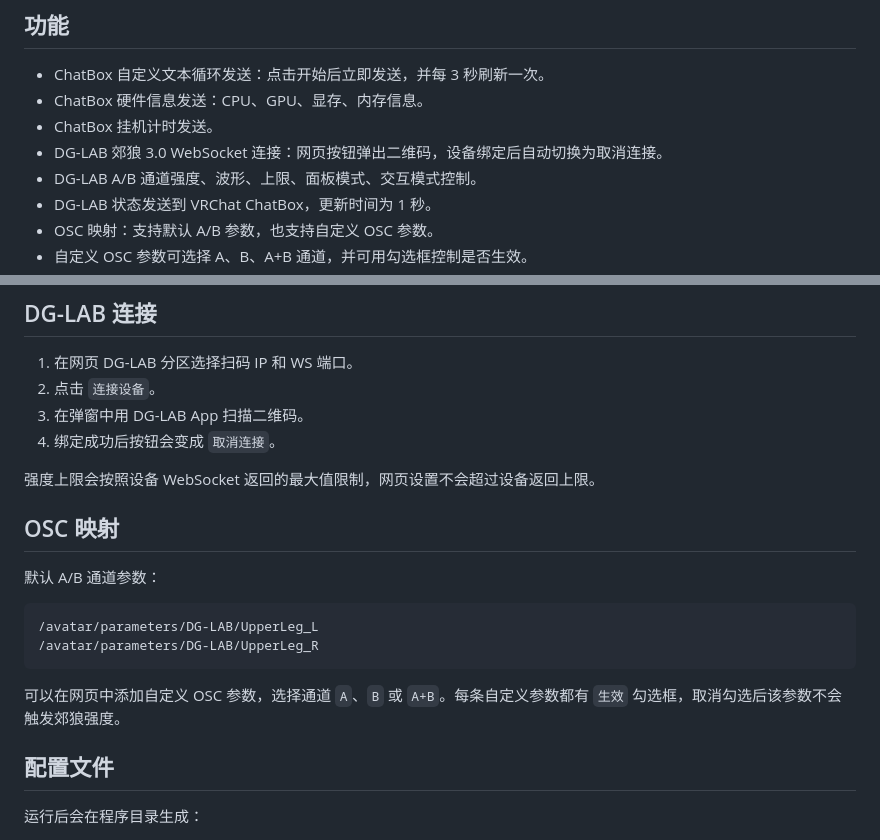
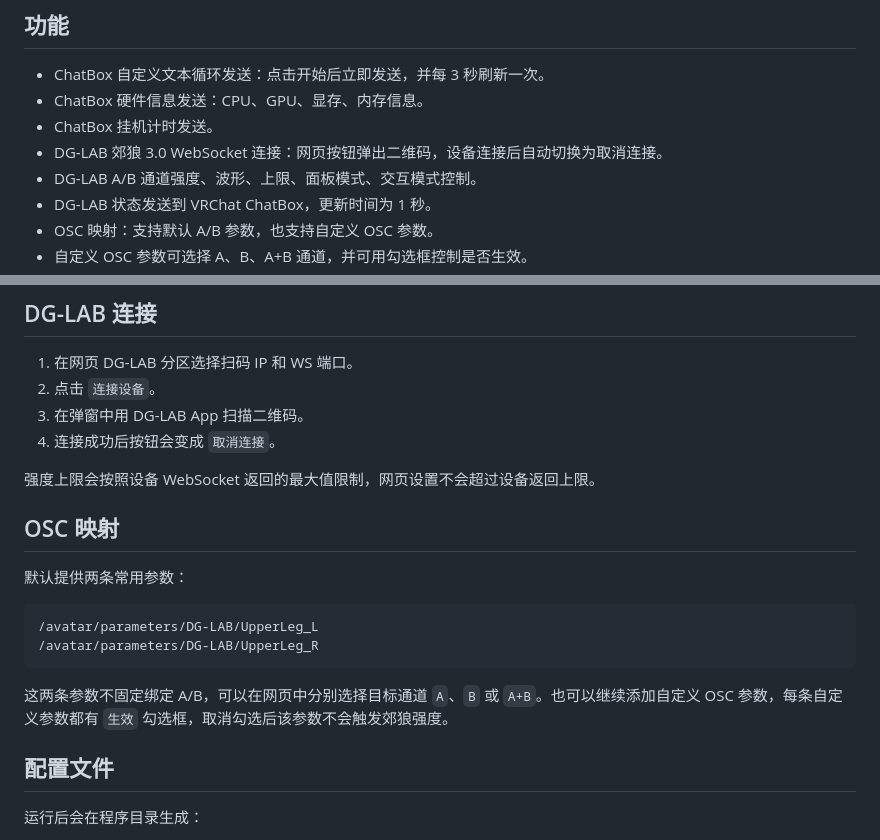
Before and after one commit to danglong0313/vrctool, a Markdown page: README.md, 2 parts joined by grey strips. GitHub-like rendering.

````diff
--- a/README.md
+++ b/README.md
@@ -7,7 +7,7 @@
 - ChatBox 自定义文本循环发送：点击开始后立即发送，并每 3 秒刷新一次。
 - ChatBox 硬件信息发送：CPU、GPU、显存、内存信息。
 - ChatBox 挂机计时发送。
-- DG-LAB 郊狼 3.0 WebSocket 连接：网页按钮弹出二维码，设备绑定后自动切换为取消连接。
+- DG-LAB 郊狼 3.0 WebSocket 连接：网页按钮弹出二维码，设备连接后自动切换为取消连接。
 - DG-LAB A/B 通道强度、波形、上限、面板模式、交互模式控制。
 - DG-LAB 状态发送到 VRChat ChatBox，更新时间为 1 秒。
 - OSC 映射：支持默认 A/B 参数，也支持自定义 OSC 参数。
@@ -76,20 +76,20 @@ ChatBox 默认发送到：
 1. 在网页 DG-LAB 分区选择扫码 IP 和 WS 端口。
 2. 点击 `连接设备`。
 3. 在弹窗中用 DG-LAB App 扫描二维码。
-4. 绑定成功后按钮会变成 `取消连接`。
+4. 连接成功后按钮会变成 `取消连接`。
 
 强度上限会按照设备 WebSocket 返回的最大值限制，网页设置不会超过设备返回上限。
 
 ## OSC 映射
 
-默认 A/B 通道参数：
+默认提供两条常用参数：
 
 ```text
 /avatar/parameters/DG-LAB/UpperLeg_L
 /avatar/parameters/DG-LAB/UpperLeg_R
 ```
 
-可以在网页中添加自定义 OSC 参数，选择通道 `A`、`B` 或 `A+B`。每条自定义参数都有 `生效` 勾选框，取消勾选后该参数不会触发郊狼强度。
+这两条参数不固定绑定 A/B，可以在网页中分别选择目标通道 `A`、`B` 或 `A+B`。也可以继续添加自定义 OSC 参数，每条自定义参数都有 `生效` 勾选框，取消勾选后该参数不会触发郊狼强度。
 
 ## 配置文件
 
````
Also changed, not shown: logo.png, 10 other files.
